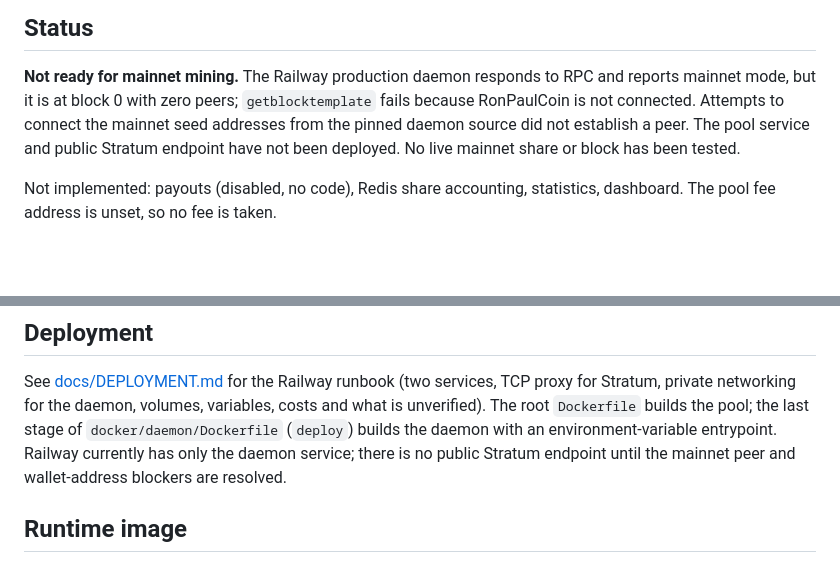
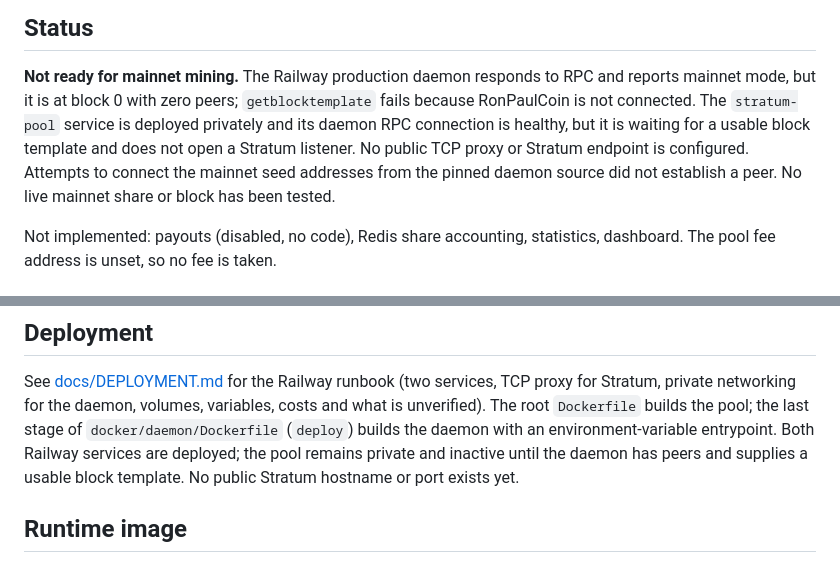
Before and after one commit to Isaiahyusuf/ronpaulcoin-stratum-pool, a Markdown page: README.md, 2 parts joined by grey strips. GitHub-like rendering; blank space fills up the shorter version.

Commit message:
Document private Railway pool readiness
Co-authored-by: Copilot <223556219+Copilot@users.noreply.github.com>

```diff
--- a/README.md
+++ b/README.md
@@ -7,9 +7,11 @@ vendored [node-stratum-pool](https://github.com/zone117x/node-stratum-pool) used
 
 **Not ready for mainnet mining.** The Railway production daemon responds to RPC and
 reports mainnet mode, but it is at block 0 with zero peers; `getblocktemplate` fails
-because RonPaulCoin is not connected. Attempts to connect the mainnet seed addresses
-from the pinned daemon source did not establish a peer. The pool service and public
-Stratum endpoint have not been deployed. No live mainnet share or block has been tested.
+because RonPaulCoin is not connected. The `stratum-pool` service is deployed privately
+and its daemon RPC connection is healthy, but it is waiting for a usable block template
+and does not open a Stratum listener. No public TCP proxy or Stratum endpoint is
+configured. Attempts to connect the mainnet seed addresses from the pinned daemon
+source did not establish a peer. No live mainnet share or block has been tested.
 
 Not implemented: payouts (disabled, no code), Redis share accounting, statistics,
 dashboard. The pool fee address is unset, so no fee is taken.
@@ -116,8 +118,9 @@ jobs; pool restart; startup failures without credential leakage.
 See [docs/DEPLOYMENT.md](docs/DEPLOYMENT.md) for the Railway runbook (two services, TCP proxy for Stratum,
 private networking for the daemon, volumes, variables, costs and what is unverified). The root
 `Dockerfile` builds the pool; the last stage of `docker/daemon/Dockerfile` (`deploy`) builds the
-daemon with an environment-variable entrypoint. Railway currently has only the daemon service;
-there is no public Stratum endpoint until the mainnet peer and wallet-address blockers are resolved.
+daemon with an environment-variable entrypoint. Both Railway services are deployed; the pool remains
+private and inactive until the daemon has peers and supplies a usable block template. No public
+Stratum hostname or port exists yet.
 
 ## Runtime image
 
```
Also changed, not shown: docs/DEPLOYMENT.md (+22 -16 lines).
